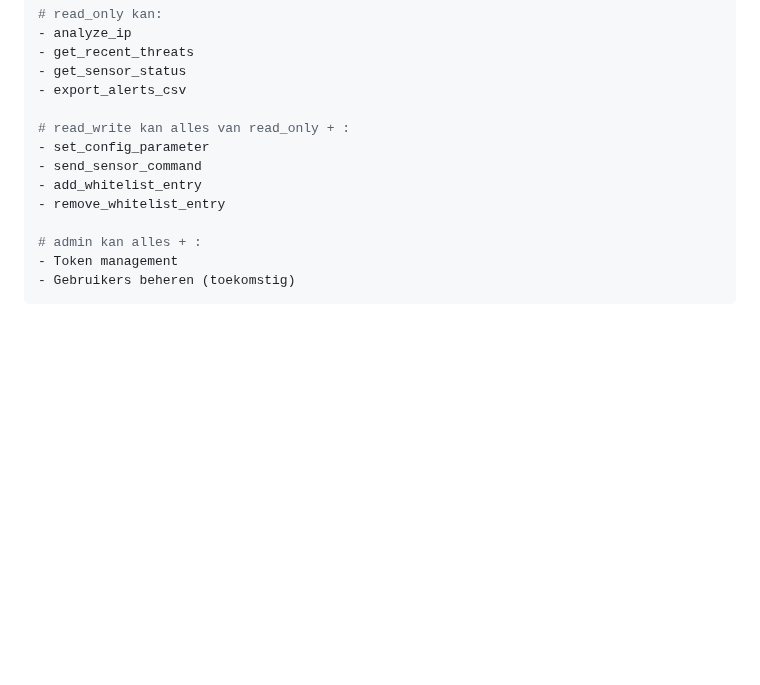
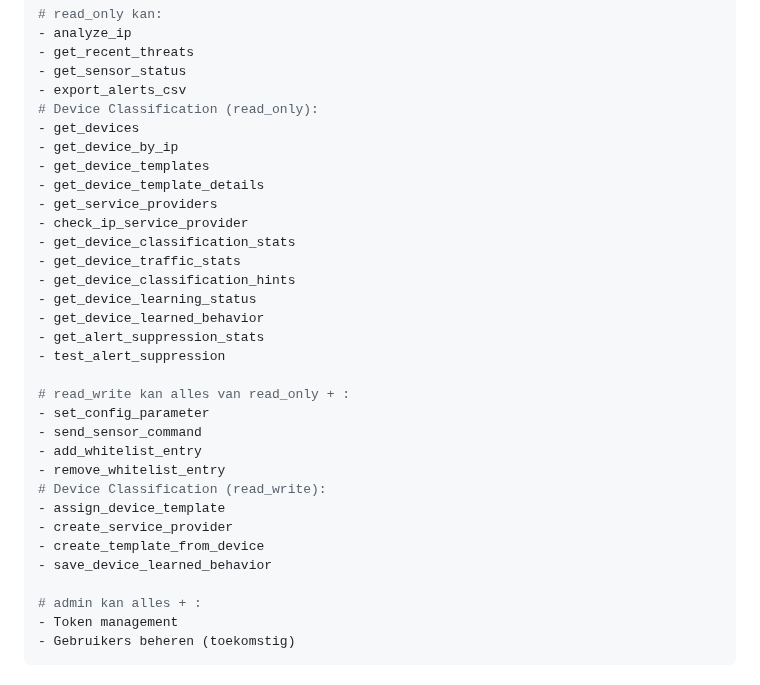
Before and after one commit to willempoort/netmonitor, a Markdown page: docs/features/MCP_HTTP_API.md, the part around the change. GitHub-like rendering; blank space fills up the shorter version.

```diff
--- a/docs/features/MCP_HTTP_API.md
+++ b/docs/features/MCP_HTTP_API.md
@@ -231,12 +231,31 @@ Authorization: Bearer a1b2c3d4e5f6g7h8i9j0k1l2m3n4o5p6q7r8s9t0u1v2w3x4y5z6a7b8c9
 - get_recent_threats
 - get_sensor_status
 - export_alerts_csv
+# Device Classification (read_only):
+- get_devices
+- get_device_by_ip
+- get_device_templates
+- get_device_template_details
+- get_service_providers
+- check_ip_service_provider
+- get_device_classification_stats
+- get_device_traffic_stats
+- get_device_classification_hints
+- get_device_learning_status
+- get_device_learned_behavior
+- get_alert_suppression_stats
+- test_alert_suppression
 
 # read_write kan alles van read_only + :
 - set_config_parameter
 - send_sensor_command
 - add_whitelist_entry
 - remove_whitelist_entry
+# Device Classification (read_write):
+- assign_device_template
+- create_service_provider
+- create_template_from_device
+- save_device_learned_behavior
 
 # admin kan alles + :
 - Token management
```
Also changed, not shown: docs/INDEX.md (+2 -0 lines), docs/features/DEVICE_CLASSIFICATION.md (added, +506 -0 lines).
